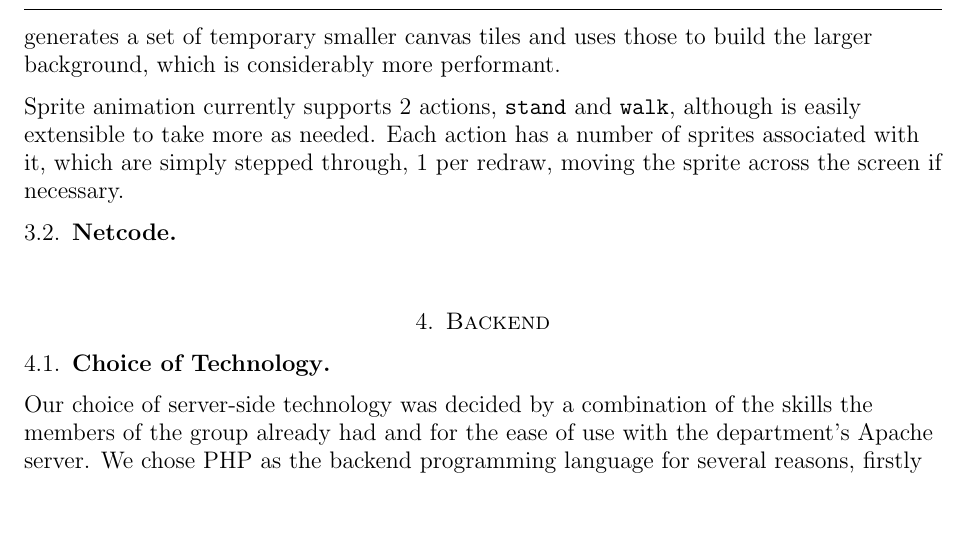
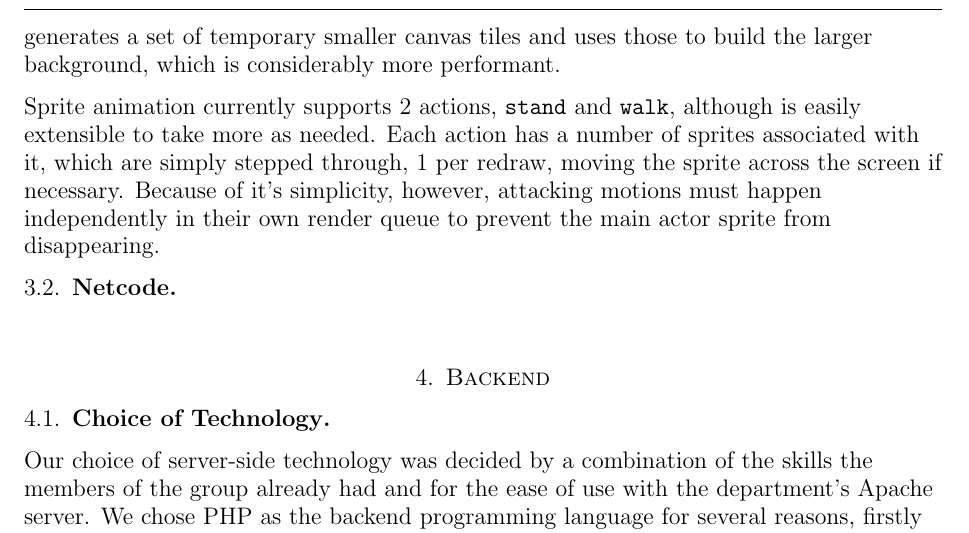
Before and after one commit to IgnoredAmbience/web-game-lab, a LaTeX paper (report/report.tex): part of page 2 of 2, cut so that both start at the same text, the shorter picture padded with empty space. Compiled offline with pdfLaTeX.

Commit message:
Small addition about attack rendering

```diff
--- a/report/report.tex
+++ b/report/report.tex
@@ -88,7 +88,9 @@
         \verb/walk/, although is easily extensible to take more as needed. Each
         action has a number of sprites associated with it, which are simply
         stepped through, 1 per redraw, moving the sprite across the screen if
-        necessary.
+        necessary. Because of it's simplicity, however, attacking motions must
+        happen independently in their own render queue to prevent the main
+        actor sprite from disappearing.
       \end{flushleft}
   \subsection{Netcode}
     \begin{flushleft}
```
